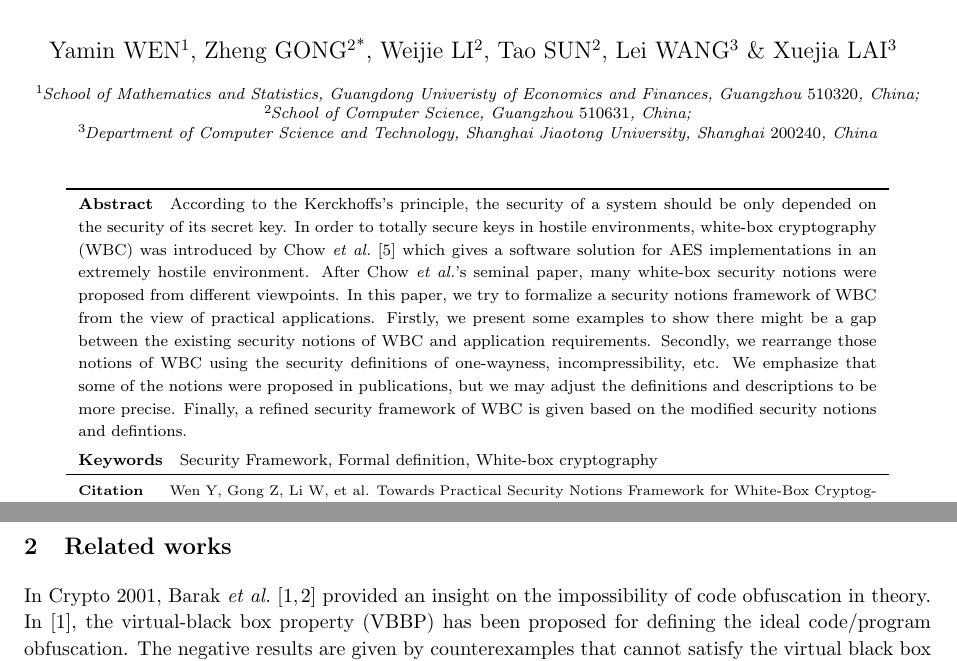
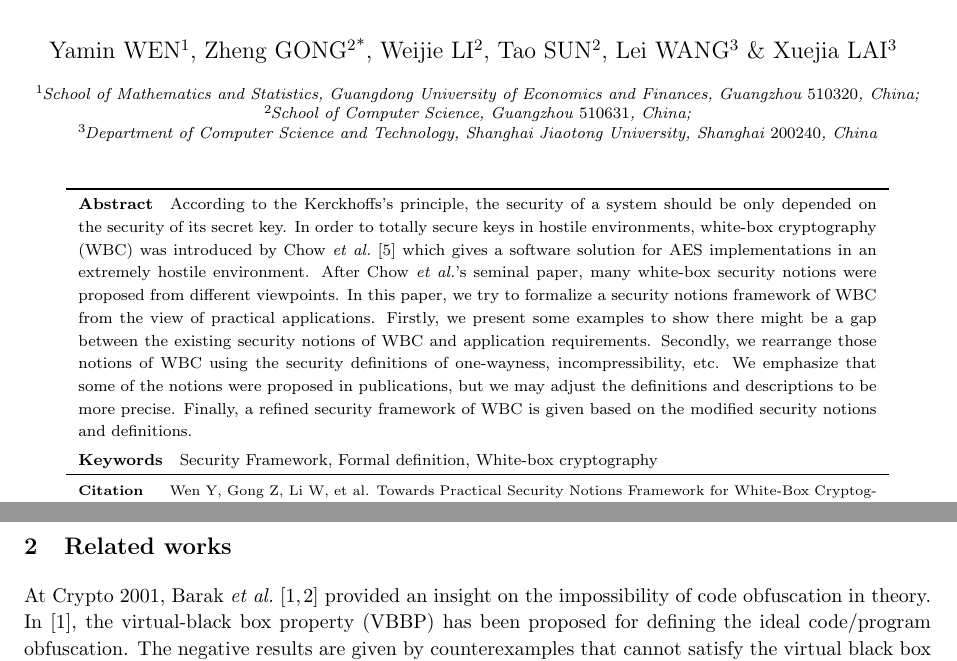
Before and after one commit to GongZheng/SCIS-WBSecurityFramework, a LaTeX document (scis_wbp_framework.tex): two parts of pages 1 and 2 of 3, joined at a grey line, cut so that both start at the same text. Compiled offline with pdfLaTeX.

Commit message:
fix some typos

```diff
--- a/scis_wbp_framework.tex
+++ b/scis_wbp_framework.tex
@@ -61,13 +61,13 @@
 
 %%% Address. µØÖ·
 %%%   \address[number]{Affiliation, City {\rm Postcode}, Country}
-\address[1]{School of Mathematics and Statistics, Guangdong Univeristy of Economics and Finances, Guangzhou {\rm 510320}, China}
+\address[1]{School of Mathematics and Statistics, Guangdong University of Economics and Finances, Guangzhou {\rm 510320}, China}
 \address[2]{School of Computer Science, Guangzhou {\rm 510631}, China}
 %\address[3]{School of Data and Computer Science , Guangzhou {\rm 510006}, China}
 \address[3]{Department of Computer Science and Technology, Shanghai Jiaotong University, Shanghai {\rm 200240}, China}
 
 %%% Abstract. ÕªÒª
-\abstract{According to the Kerckhoffs's principle, the security of a system should be only depended on the security of its secret key. In order to totally secure keys in hostile environments, white-box cryptography (WBC) was introduced by Chow \textit{et al.} \cite{DBLP:conf/sacrypt/ChowEJO02} which gives a software solution for AES implementations in an extremely hostile environment. After Chow \textit{et al.}'s seminal paper, many white-box security notions were proposed from different viewpoints. In this paper, we try to formalize a security notions framework of WBC from the view of practical applications. Firstly, we present some examples to show there might be a gap between the existing security notions of WBC and application requirements. Secondly, we rearrange those notions of WBC using the security definitions of one-wayness, incompressibility, etc. We emphasize that some of the notions were proposed in publications, but we may adjust the definitions and descriptions to be more precise. Finally, a refined security framework of WBC is given based on the modified security notions and defintions.}
+\abstract{According to the Kerckhoffs's principle, the security of a system should be only depended on the security of its secret key. In order to totally secure keys in hostile environments, white-box cryptography (WBC) was introduced by Chow \textit{et al.} \cite{DBLP:conf/sacrypt/ChowEJO02} which gives a software solution for AES implementations in an extremely hostile environment. After Chow \textit{et al.}'s seminal paper, many white-box security notions were proposed from different viewpoints. In this paper, we try to formalize a security notions framework of WBC from the view of practical applications. Firstly, we present some examples to show there might be a gap between the existing security notions of WBC and application requirements. Secondly, we rearrange those notions of WBC using the security definitions of one-wayness, incompressibility, etc. We emphasize that some of the notions were proposed in publications, but we may adjust the definitions and descriptions to be more precise. Finally, a refined security framework of WBC is given based on the modified security notions and definitions.}
 
 %%% Keywords. ¹Ø¼ü´Ê
 \keywords{Security Framework, Formal definition, White-box cryptography}
@@ -84,7 +84,7 @@ Cryptographic algorithms are designed for protecting data communication and stor
 In some extreme cases, cryptosystems are required to maintain a desired functionality, even under malicious attempts which can have the full access to the underlining systems. To achieve this goal, white-box cryptography was introduced by Chow et al. \cite{DBLP:conf/sacrypt/ChowEJO02}. In the white-box context, a cryptosystem can be fully observable to adversary, while adversary cannot get any information about the key that is using in the system. In \cite{DBLP:conf/sacrypt/ChowEJO02}, Chow et al. also provided a white-box implementation of AES based on look-up tables (LUTs). Lately Chow et al. \cite{DBLP:conf/ccs/ChowEJO02} proposed a white-box implementation of DES based on non-linear and affine functions. After Chow et al.'s seminal papers, many white-box cryptographic results have been published \cite{DBLP:conf/sacrypt/ChowEJO02,cryptoeprint:2006:468,XiaoLai09,DBLP:conf/asiacrypt/BiryukovBK14}.
 
 \section{Related works}
-In Crypto 2001, Barak \textit{et al.}~\cite{DBLP:conf/crypto/BarakGIRSVY01,DBLP:journals/jacm/BarakGIRSVY12} provided an insight on the impossibility of code obfuscation in theory. In~\cite{DBLP:conf/crypto/BarakGIRSVY01}, the virtual-black box property (VBBP) has been proposed for defining the ideal code/program obfuscation. The negative results are given by counterexamples that cannot satisfy the virtual black box property (VBBP) in any circumstance.
+At Crypto 2001, Barak \textit{et al.}~\cite{DBLP:conf/crypto/BarakGIRSVY01,DBLP:journals/jacm/BarakGIRSVY12} provided an insight on the impossibility of code obfuscation in theory. In~\cite{DBLP:conf/crypto/BarakGIRSVY01}, the virtual-black box property (VBBP) has been proposed for defining the ideal code/program obfuscation. The negative results are given by counterexamples that cannot satisfy the virtual black box property (VBBP) in any circumstance.
 
 In~\cite{DBLP:conf/isw/SaxenaWP09}, Saxena \textit{et al.} formalized the security notions of white-box cryptography using a \textit{white-box property} (WBP in short, hereafter). Based on the definitions of WBP, Saxena \textit{et al.} deliberately proposed an ECC-based example to present the (im)possibility relations between WBP and VBBP. Here we first recall the notation and notions of VBBP and WBP.
 
```
Also changed, not shown: scis_wbp_framework.tex (2 more changed lines).
